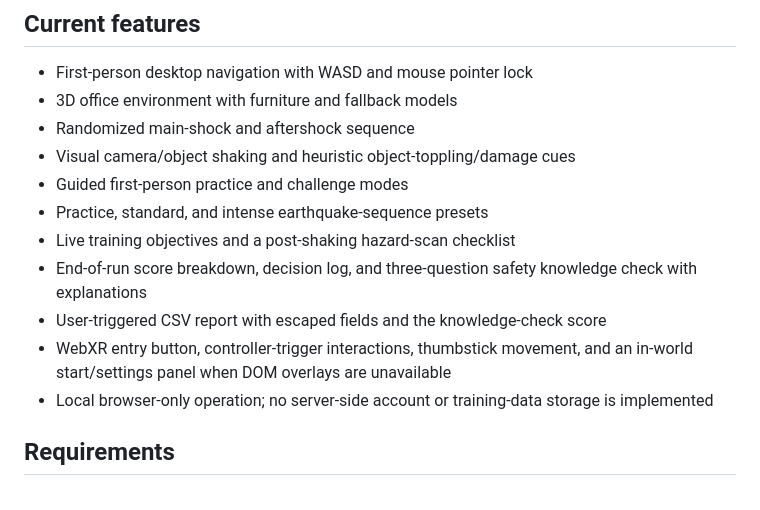
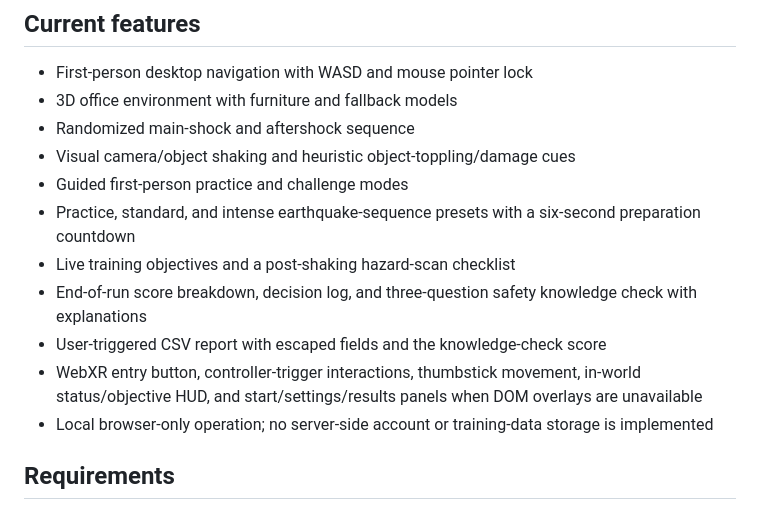
Before and after one commit to AdityaB411/Earthquake_Awareness_Simulator, a Markdown page: README.md, the part around the change. Rendered like a GitHub page.

Commit message:
Document XR HUD and preparation countdown

```diff
--- a/README.md
+++ b/README.md
@@ -11,11 +11,11 @@ A laptop-friendly, browser-based 3D earthquake-preparedness training prototype a
 - Randomized main-shock and aftershock sequence
 - Visual camera/object shaking and heuristic object-toppling/damage cues
 - Guided first-person practice and challenge modes
-- Practice, standard, and intense earthquake-sequence presets
+- Practice, standard, and intense earthquake-sequence presets with a six-second preparation countdown
 - Live training objectives and a post-shaking hazard-scan checklist
 - End-of-run score breakdown, decision log, and three-question safety knowledge check with explanations
 - User-triggered CSV report with escaped fields and the knowledge-check score
-- WebXR entry button, controller-trigger interactions, thumbstick movement, and an in-world start/settings panel when DOM overlays are unavailable
+- WebXR entry button, controller-trigger interactions, thumbstick movement, in-world status/objective HUD, and start/settings/results panels when DOM overlays are unavailable
 - Local browser-only operation; no server-side account or training-data storage is implemented
 
 ## Requirements
```
